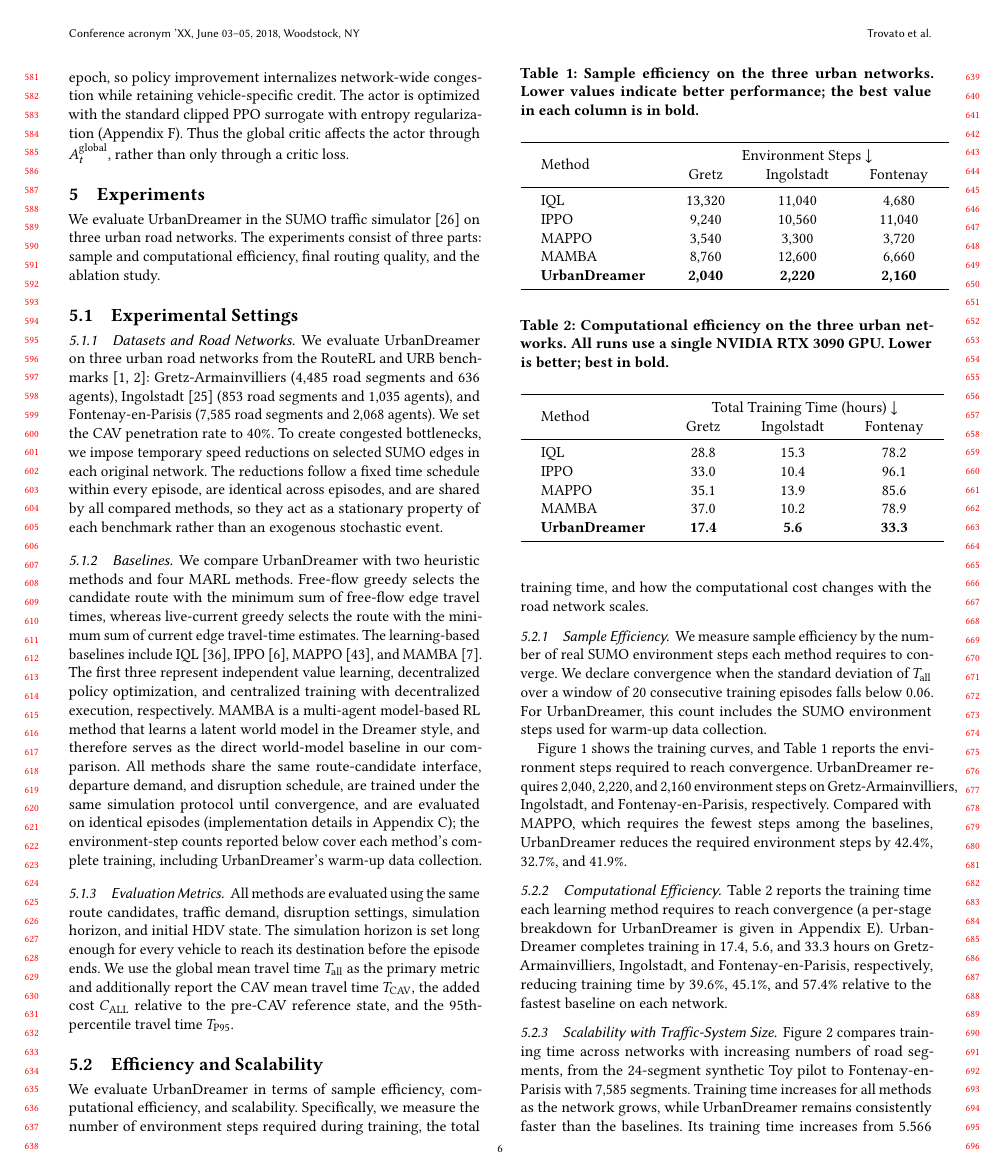
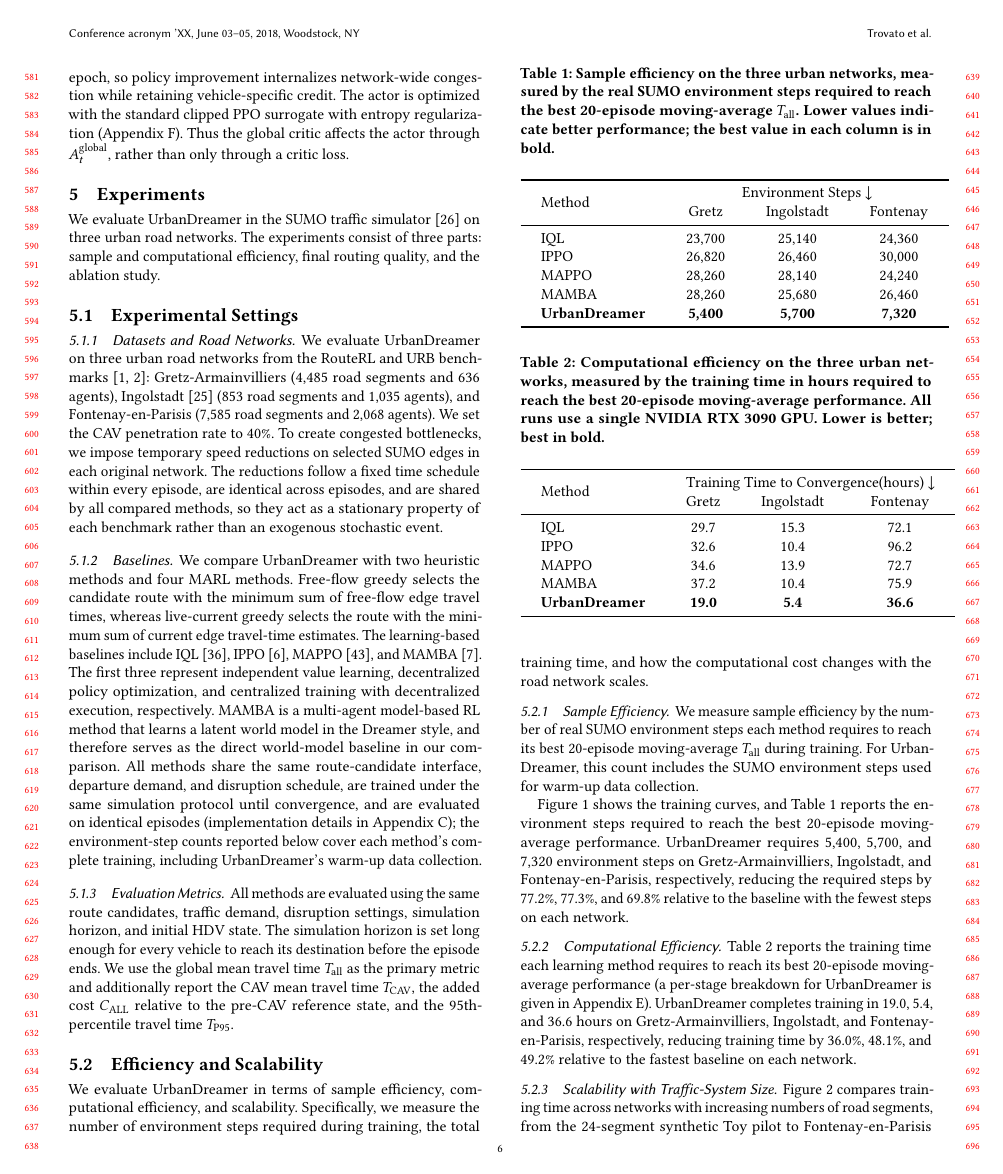
Before and after one commit to HongkangSu/kdd-2027, a LaTeX paper (main.tex, which reads sections/experiments.tex, table/computation efficiency.tex, table/sample efficiency.tex): page 6 of 14. Compiled offline with pdfLaTeX.

Commit message:
Unify convergence to best MA20; sync all efficiency numbers (steps 5.4k-7.3k, reductions 69.8-77.3%; time 19.0/5.4/36.6h)
Co-Authored-By: Claude <noreply@anthropic.com>

```diff
--- a/sections/experiments.tex
+++ b/sections/experiments.tex
@@ -24,11 +24,11 @@ We evaluate UrbanDreamer in terms of sample efficiency, computational efficiency
 
 \subsubsection{Sample Efficiency}
 
-We measure sample efficiency by the number of real SUMO environment steps each method requires to converge. We declare convergence when the standard deviation of \(T_{\mathrm{all}}\) over a window of 20 consecutive training episodes falls below 0.06. For UrbanDreamer, this count includes the SUMO environment steps used for warm-up data collection.
+We measure sample efficiency by the number of real SUMO environment steps each method requires to reach its best 20-episode moving-average \(T_{\mathrm{all}}\) during training. For UrbanDreamer, this count includes the SUMO environment steps used for warm-up data collection.
 
 \input{table/sample efficiency}
 
-Figure~\ref{fig:sample-efficiency-training-proxy} shows the training curves, and Table~\ref{tab:sample-efficiency} reports the environment steps required to reach convergence. UrbanDreamer requires 2,040, 2,220, and 2,160 environment steps on Gretz-Armainvilliers, Ingolstadt, and Fontenay-en-Parisis, respectively. Compared with MAPPO, which requires the fewest steps among the baselines, UrbanDreamer reduces the required environment steps by 42.4\%, 32.7\%, and 41.9\%.
+Figure~\ref{fig:sample-efficiency-training-proxy} shows the training curves, and Table~\ref{tab:sample-efficiency} reports the environment steps required to reach the best 20-episode moving-average performance. UrbanDreamer requires 5,400, 5,700, and 7,320 environment steps on Gretz-Armainvilliers, Ingolstadt, and Fontenay-en-Parisis, respectively, reducing the required steps by 77.2\%, 77.3\%, and 69.8\% relative to the baseline with the fewest steps on each network.
 
 \begin{figure*}[t]
   \centering
@@ -43,7 +43,7 @@ Figure~\ref{fig:sample-efficiency-training-proxy} shows the training curves, and
 
 \input{table/computation efficiency}
 
-Table~\ref{tab:computation-efficiency} reports the training time each learning method requires to reach convergence (a per-stage breakdown for UrbanDreamer is given in Appendix~\ref{app:architecture}). UrbanDreamer completes training in 17.4, 5.6, and 33.3 hours on Gretz-Armainvilliers, Ingolstadt, and Fontenay-en-Parisis, respectively, reducing training time by 39.6\%, 45.1\%, and 57.4\% relative to the fastest baseline on each network.
+Table~\ref{tab:computation-efficiency} reports the training time each learning method requires to reach its best 20-episode moving-average performance (a per-stage breakdown for UrbanDreamer is given in Appendix~\ref{app:architecture}). UrbanDreamer completes training in 19.0, 5.4, and 36.6 hours on Gretz-Armainvilliers, Ingolstadt, and Fontenay-en-Parisis, respectively, reducing training time by 36.0\%, 48.1\%, and 49.2\% relative to the fastest baseline on each network.
 
 
 \subsubsection{Scalability with Traffic-System Size}
@@ -55,7 +55,7 @@ Table~\ref{tab:computation-efficiency} reports the training time each learning m
   \label{fig:scalability_training_time}
 \end{figure}
 
-Figure~\ref{fig:scalability_training_time} compares training time across networks with increasing numbers of road segments, from the 24-segment synthetic Toy pilot to Fontenay-en-Parisis with 7,585 segments. Training time increases for all methods as the network grows, while UrbanDreamer remains consistently faster than the baselines. Its training time increases from 5.566 hours on Ingolstadt (853 road segments) to 17.419 hours on Gretz-Armainvilliers (4,485 road segments) and 33.302 hours on Fontenay-en-Parisis (7,585 road segments), whereas the baselines require 78.2--96.1 hours on the largest network. Thus, UrbanDreamer's absolute training-time advantage becomes more pronounced as the road-network size increases.
+Figure~\ref{fig:scalability_training_time} compares training time across networks with increasing numbers of road segments, from the 24-segment synthetic Toy pilot to Fontenay-en-Parisis with 7,585 segments. Training time increases for all methods as the network grows, while UrbanDreamer remains consistently faster than the baselines. Its training time increases from 5.4 hours on Ingolstadt (853 road segments) to 19.0 hours on Gretz-Armainvilliers (4,485 road segments) and 36.6 hours on Fontenay-en-Parisis (7,585 road segments), whereas the baselines require 72.1--96.2 hours on the largest network. Thus, UrbanDreamer's absolute training-time advantage becomes more pronounced as the road-network size increases.
 
 \subsection{Final Routing Quality}
 
--- a/table/computation efficiency.tex
+++ b/table/computation efficiency.tex
@@ -1,18 +1,18 @@
 \begin{table}[t]
   \centering
-  \caption{Computational efficiency on the three urban networks. All runs use a single NVIDIA RTX 3090 GPU. Lower is better; best in bold.}
+  \caption{Computational efficiency on the three urban networks, measured by the training time in hours required to reach the best 20-episode moving-average performance. All runs use a single NVIDIA RTX 3090 GPU. Lower is better; best in bold.}
   \renewcommand{\arraystretch}{1.0}
   \setlength{\tabcolsep}{12pt}
   \begin{tabular}{lccc}
     \toprule
-    \multirow{2}{*}{Method} & \multicolumn{3}{c}{Total Training Time (hours) $\downarrow$} \\
+    \multirow{2}{*}{Method} & \multicolumn{3}{c}{Training Time to Convergence(hours) $\downarrow$} \\
     & Gretz & Ingolstadt & Fontenay \\
     \midrule
-    IQL & 28.8 & 15.3 & 78.2 \\
-    IPPO & 33.0 & 10.4 & 96.1 \\
-    MAPPO & 35.1 & 13.9 & 85.6 \\
-    MAMBA & 37.0 & 10.2 & 78.9 \\
-    \textbf{UrbanDreamer} & \textbf{17.4} & \textbf{5.6} & \textbf{33.3} \\
+    IQL & 29.7 & 15.3 & 72.1 \\
+    IPPO & 32.6 & 10.4 & 96.2 \\
+    MAPPO & 34.6 & 13.9 & 72.7 \\
+    MAMBA & 37.2 & 10.4 & 75.9 \\
+    \textbf{UrbanDreamer} & \textbf{19.0} & \textbf{5.4} & \textbf{36.6} \\
     \bottomrule
   \end{tabular}
   \label{tab:computation-efficiency}
--- a/table/sample efficiency.tex
+++ b/table/sample efficiency.tex
@@ -1,6 +1,6 @@
 \begin{table}[t]
   \centering
-  \caption{Sample efficiency on the three urban networks. Lower values indicate better performance; the best value in each column is in bold.}
+  \caption{Sample efficiency on the three urban networks, measured by the real SUMO environment steps required to reach the best 20-episode moving-average $T_{\mathrm{all}}$. Lower values indicate better performance; the best value in each column is in bold.}
   \renewcommand{\arraystretch}{1.0}
   \renewcommand{\arraystretch}{1.0}
   \setlength{\tabcolsep}{12pt}
@@ -9,11 +9,11 @@
     \multirow{2}{*}{Method} & \multicolumn{3}{c}{Environment Steps $\downarrow$} \\
     & Gretz & Ingolstadt & Fontenay \\
       \midrule
-      IQL & 13,320 & 11,040 & 4,680 \\
-      IPPO & 9,240 & 10,560 & 11,040 \\
-      MAPPO & 3,540 & 3,300 & 3,720 \\
-      MAMBA & 8,760 & 12,600 & 6,660 \\
-      \textbf{UrbanDreamer} & \textbf{2,040} & \textbf{2,220} & \textbf{2,160} \\
+      IQL & 23,700 & 25,140 & 24,360 \\
+      IPPO & 26,820 & 26,460 & 30,000 \\
+      MAPPO & 28,260 & 28,140 & 24,240 \\
+      MAMBA & 28,260 & 25,680 & 26,460 \\
+      \textbf{UrbanDreamer} & \textbf{5,400} & \textbf{5,700} & \textbf{7,320} \\
       \bottomrule
     \end{tabular}
   \label{tab:sample-efficiency}
```
Also changed, not shown: sections/abstract.tex (+1 -1 lines), table/ablation performance.tex (+2 -2 lines), table/training stage time.tex (+4 -4 lines).
